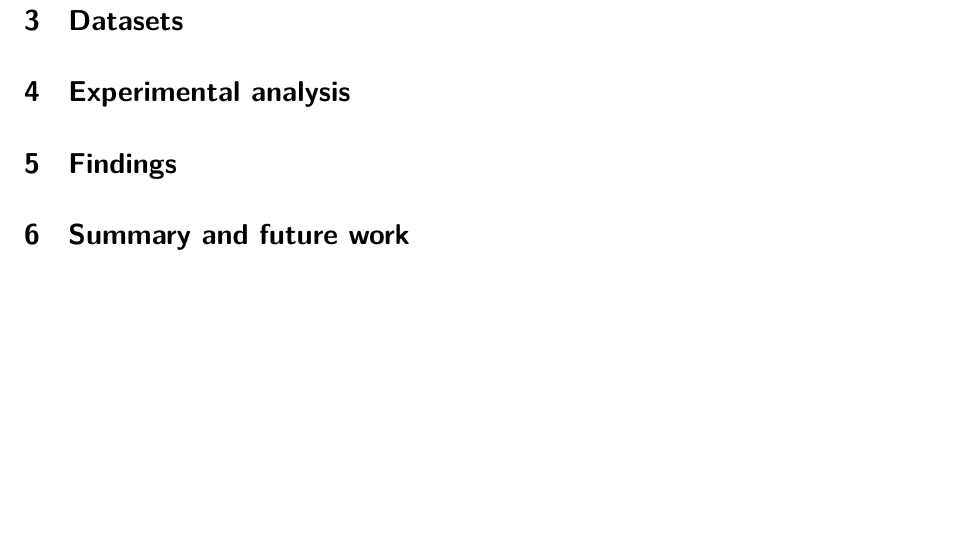
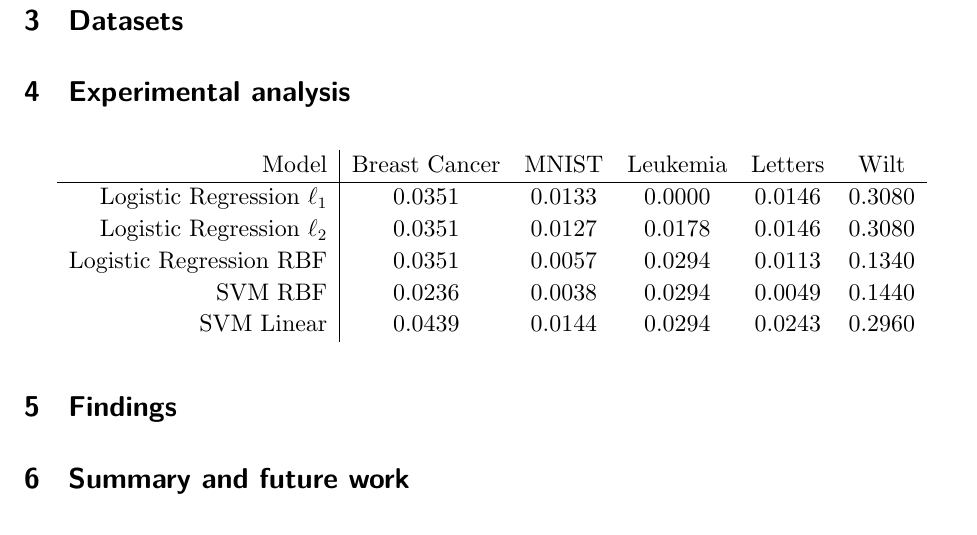
Before and after one commit to jtdowdall/regularization-vs-transformation, a LaTeX document (final_report/final_report.tex): part of page 7 of 7, cut so that both start at the same text, the shorter picture padded with empty space. Compiled offline with XeLaTeX.

Commit message:
added results table.

```diff
--- a/final_report/final_report.tex
+++ b/final_report/final_report.tex
@@ -224,6 +224,17 @@
 \section{Datasets}
 
 \section{Experimental analysis}
+\begin{center}
+  \begin{tabular}{r|c c c c c}
+     Model & Breast Cancer & MNIST & Leukemia & Letters & Wilt \\
+     \hline
+      Logistic Regression $\ell_1$ & 0.0351 & 0.0133 & 0.0000 & 0.0146 & 0.3080 \\
+      Logistic Regression $\ell_2$ & 0.0351 & 0.0127 & 0.0178 & 0.0146 & 0.3080 \\
+      Logistic Regression RBF      & 0.0351 & 0.0057 & 0.0294 & 0.0113 & 0.1340 \\
+      SVM RBF                      & 0.0236 & 0.0038 & 0.0294 & 0.0049 & 0.1440 \\
+      SVM Linear                   & 0.0439 & 0.0144 & 0.0294 & 0.0243 & 0.2960 \\
+\end{tabular}
+\end{center}
 
 \section{Findings}
 
```
